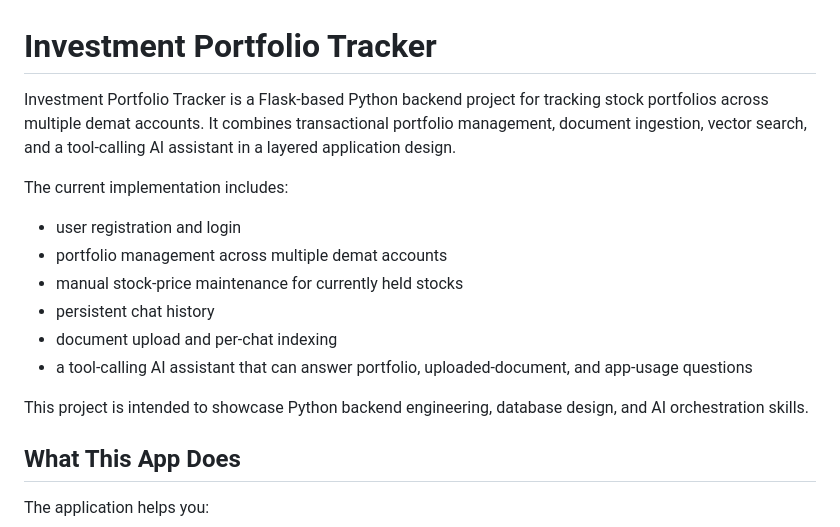
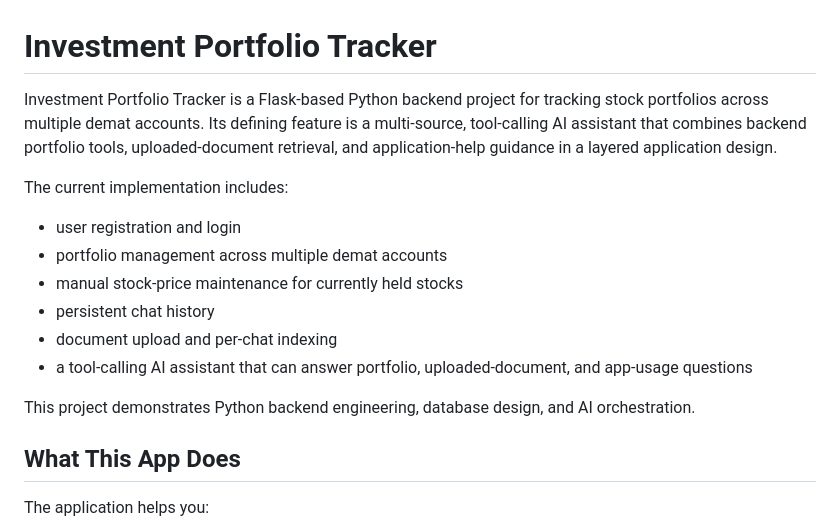
Before and after one commit to jyothi-basu/investment-portfolio-tracker, a Markdown page: README.md, the part around one of its changes. Rendered like a GitHub page.

```diff
--- a/README.md
+++ b/README.md
@@ -1,6 +1,6 @@
 # Investment Portfolio Tracker
 
-Investment Portfolio Tracker is a Flask-based Python backend project for tracking stock portfolios across multiple demat accounts. It combines transactional portfolio management, document ingestion, vector search, and a tool-calling AI assistant in a layered application design.
+Investment Portfolio Tracker is a Flask-based Python backend project for tracking stock portfolios across multiple demat accounts. Its defining feature is a multi-source, tool-calling AI assistant that combines backend portfolio tools, uploaded-document retrieval, and application-help guidance in a layered application design.
 
 The current implementation includes:
 
@@ -11,7 +11,7 @@ The current implementation includes:
 - document upload and per-chat indexing
 - a tool-calling AI assistant that can answer portfolio, uploaded-document, and app-usage questions
 
-This project is intended to showcase Python backend engineering, database design, and AI orchestration skills.
+This project demonstrates Python backend engineering, database design, and AI orchestration.
 
 ## What This App Does
 
```
Also changed, not shown: other parts of README.md (+14 -9 lines).
